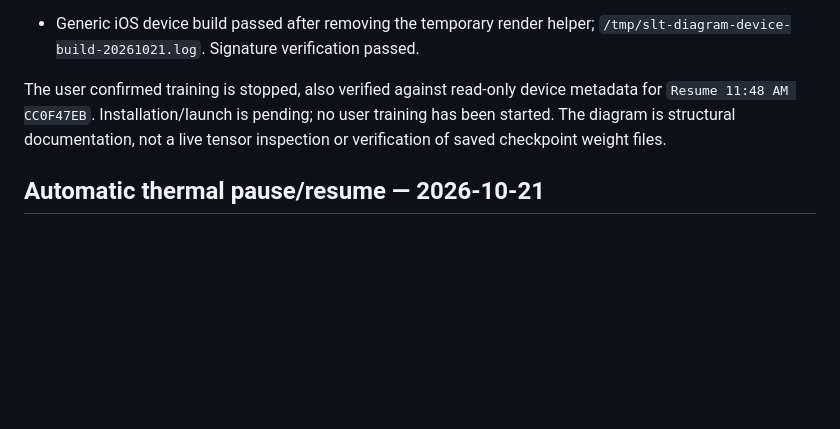
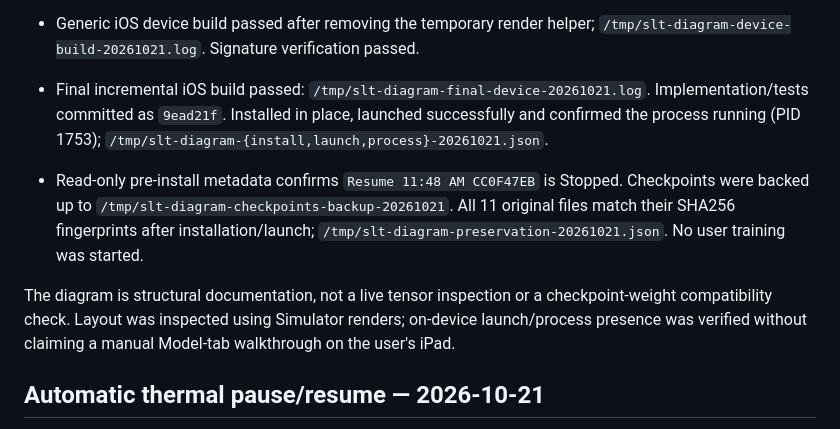
Before and after one commit to spsarolkar/SignLanguageTranslate, a Markdown page: docs/status.md, the part around the change. Drawn GitHub-style; blank space fills up the shorter version.

Commit message:
Record Transformer diagram verification and deployment

```diff
--- a/docs/status.md
+++ b/docs/status.md
@@ -46,11 +46,20 @@ Verification:
 
 - Generic iOS device build passed after removing the temporary render helper;
   `/tmp/slt-diagram-device-build-20261021.log`. Signature verification passed.
+- Final incremental iOS build passed: `/tmp/slt-diagram-final-device-20261021.log`.
+  Implementation/tests committed as `9ead21f`. Installed in place, launched
+  successfully and confirmed the process running (PID 1753);
+  `/tmp/slt-diagram-{install,launch,process}-20261021.json`.
+- Read-only pre-install metadata confirms `Resume 11:48 AM CC0F47EB` is
+  Stopped. Checkpoints were backed up to
+  `/tmp/slt-diagram-checkpoints-backup-20261021`. All 11 original files match
+  their SHA256 fingerprints after installation/launch;
+  `/tmp/slt-diagram-preservation-20261021.json`. No user training was started.
 
-The user confirmed training is stopped, also verified against read-only device
-metadata for `Resume 11:48 AM CC0F47EB`. Installation/launch is pending; no user
-training has been started. The diagram is structural documentation, not a live
-tensor inspection or verification of saved checkpoint weight files.
+The diagram is structural documentation, not a live tensor inspection or a
+checkpoint-weight compatibility check. Layout was inspected using Simulator
+renders; on-device launch/process presence was verified without claiming a
+manual Model-tab walkthrough on the user's iPad.
 
 ## Automatic thermal pause/resume — 2026-10-21
 
```
Also changed, not shown: docs/plans/transformer-model-diagram.md (+5 -1 lines).
